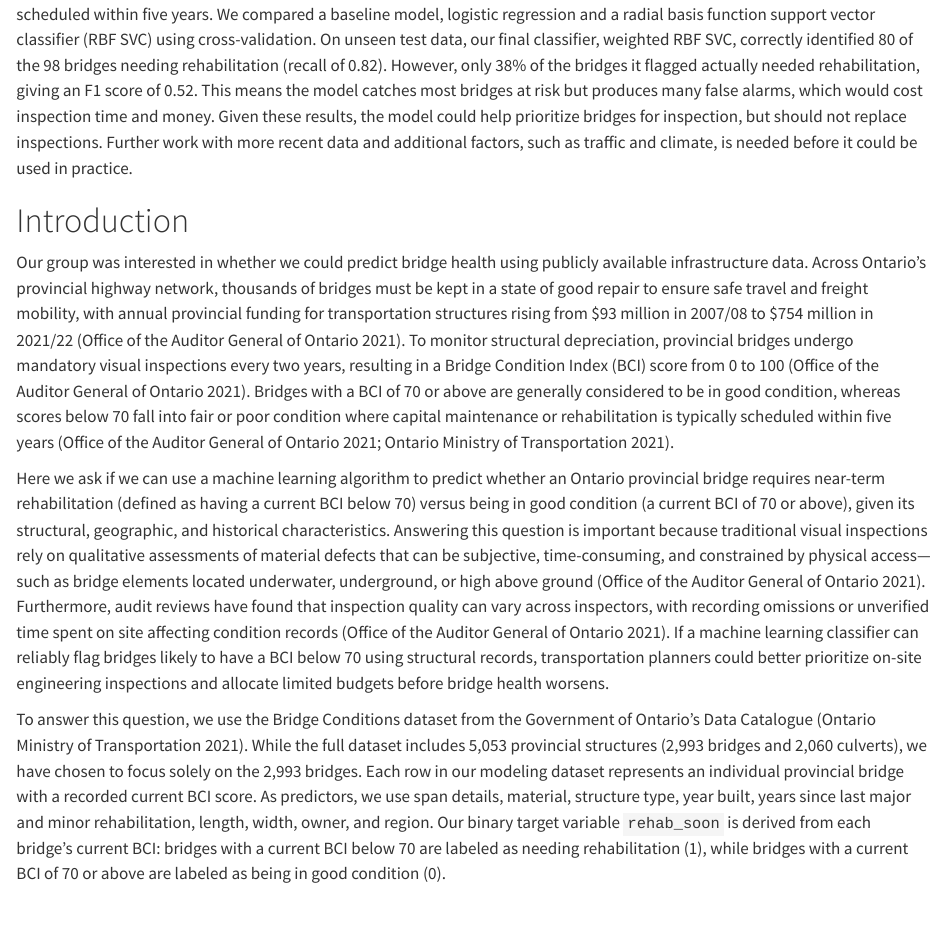
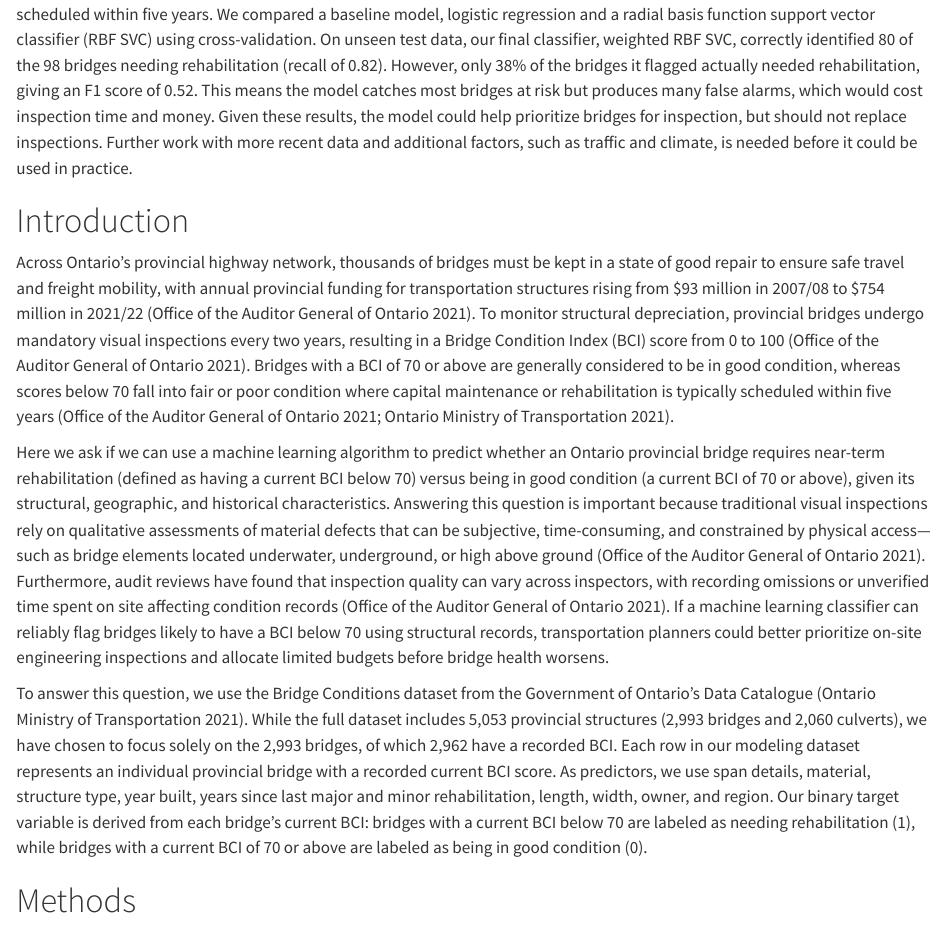
Before and after one commit to UBC-MDS-2026-27/DSCI-522-Group-7, a Quarto document (src/bridge_health_report.qmd): the page in a window 1100 px wide, from 670 px down. Rendered offline with R 4.5, knitr and Pandoc in place of Quarto, with nearby package versions; some code elsewhere in the file could not run offline; long lines of code are wrapped.

Commit message:
fixes to introduction addressing comments

```diff
--- a/src/bridge_health_report.qmd
+++ b/src/bridge_health_report.qmd
@@ -33,11 +33,11 @@ Here we attempt to build a classification model that predicts whether an Ontario
 
 
 # Introduction
-Our group was interested in whether we could predict bridge health using publicly available infrastructure data. Across Ontario's provincial highway network, thousands of bridges must be kept in a state of good repair to ensure safe travel and freight mobility, with annual provincial funding for transportation structures rising from $93 million in 2007/08 to $754 million in 2021/22 (Office of the Auditor General of Ontario 2021). To monitor structural depreciation, provincial bridges undergo mandatory visual inspections every two years, resulting in a Bridge Condition Index (BCI) score from 0 to 100 (Office of the Auditor General of Ontario 2021). Bridges with a BCI of 70 or above are generally considered to be in good condition, whereas scores below 70 fall into fair or poor condition where capital maintenance or rehabilitation is typically scheduled within five years (Office of the Auditor General of Ontario 2021; Ontario Ministry of Transportation 2021).
+Across Ontario's provincial highway network, thousands of bridges must be kept in a state of good repair to ensure safe travel and freight mobility, with annual provincial funding for transportation structures rising from $93 million in 2007/08 to $754 million in 2021/22 (Office of the Auditor General of Ontario 2021). To monitor structural depreciation, provincial bridges undergo mandatory visual inspections every two years, resulting in a Bridge Condition Index (BCI) score from 0 to 100 (Office of the Auditor General of Ontario 2021). Bridges with a BCI of 70 or above are generally considered to be in good condition, whereas scores below 70 fall into fair or poor condition where capital maintenance or rehabilitation is typically scheduled within five years (Office of the Auditor General of Ontario 2021; Ontario Ministry of Transportation 2021).
 
 Here we ask if we can use a machine learning algorithm to predict whether an Ontario provincial bridge requires near-term rehabilitation (defined as having a current BCI below 70) versus being in good condition (a current BCI of 70 or above), given its structural, geographic, and historical characteristics. Answering this question is important because traditional visual inspections rely on qualitative assessments of material defects that can be subjective, time-consuming, and constrained by physical access—such as bridge elements located underwater, underground, or high above ground (Office of the Auditor General of Ontario 2021). Furthermore, audit reviews have found that inspection quality can vary across inspectors, with recording omissions or unverified time spent on site affecting condition records (Office of the Auditor General of Ontario 2021). If a machine learning classifier can reliably flag bridges likely to have a BCI below 70 using structural records, transportation planners could better prioritize on-site engineering inspections and allocate limited budgets before bridge health worsens.
 
-To answer this question, we use the Bridge Conditions dataset from the Government of Ontario's Data Catalogue (Ontario Ministry of Transportation 2021). While the full dataset includes 5,053 provincial structures (2,993 bridges and 2,060 culverts), we have chosen to focus solely on the 2,993 bridges. Each row in our modeling dataset represents an individual provincial bridge with a recorded current BCI score. As predictors, we use span details, material, structure type, year built, years since last major and minor rehabilitation, length, width, owner, and region. Our binary target variable `rehab_soon` is derived from each bridge's current BCI: bridges with a current BCI below 70 are labeled as needing rehabilitation (1), while bridges with a current BCI of 70 or above are labeled as being in good condition (0).
+To answer this question, we use the Bridge Conditions dataset from the Government of Ontario's Data Catalogue (Ontario Ministry of Transportation 2021). While the full dataset includes 5,053 provincial structures (2,993 bridges and 2,060 culverts), we have chosen to focus solely on the 2,993 bridges, of which 2,962 have a recorded BCI. Each row in our modeling dataset represents an individual provincial bridge with a recorded current BCI score. As predictors, we use span details, material, structure type, year built, years since last major and minor rehabilitation, length, width, owner, and region. Our binary target variable is derived from each bridge's current BCI: bridges with a current BCI below 70 are labeled as needing rehabilitation (1), while bridges with a current BCI of 70 or above are labeled as being in good condition (0).
 
 # Methods
 ## Data
```
